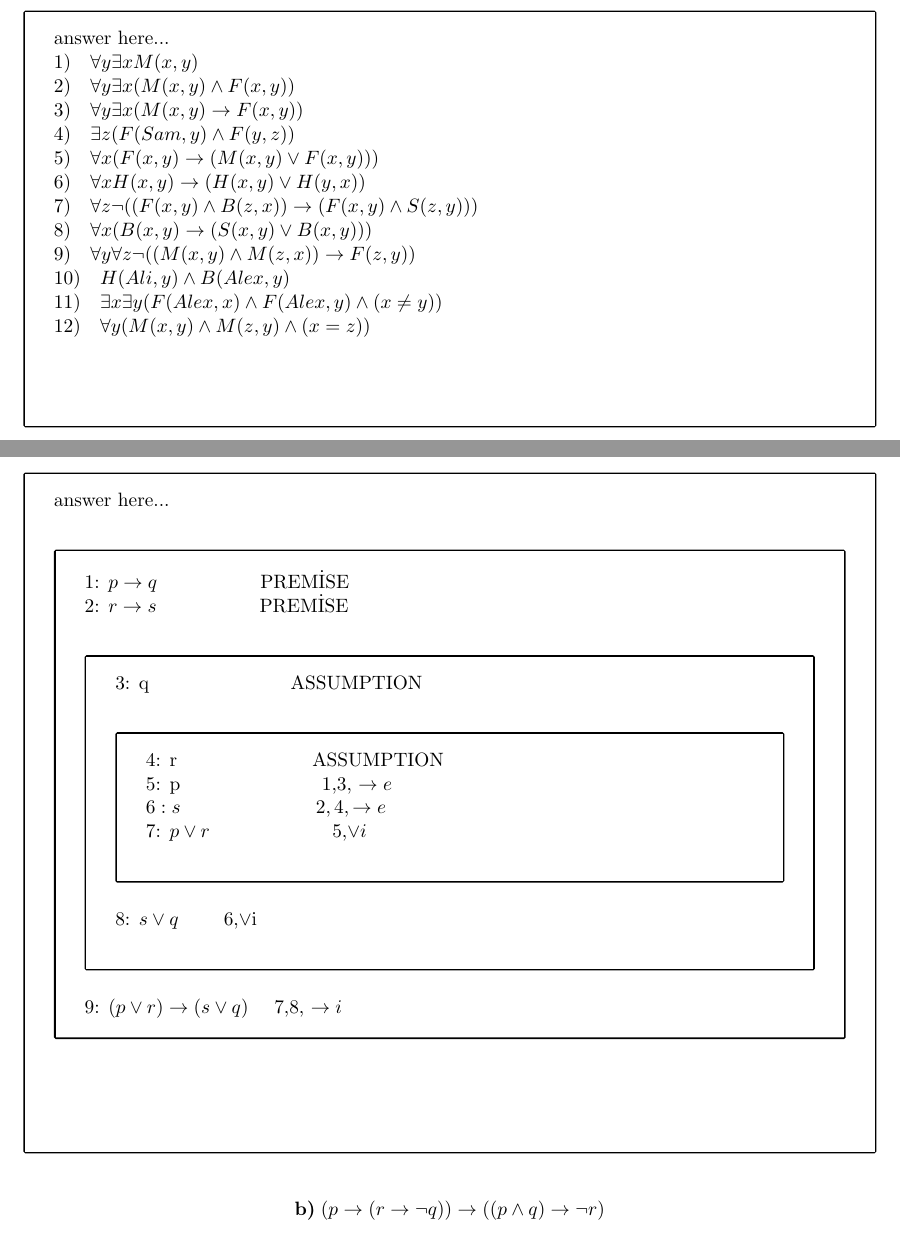
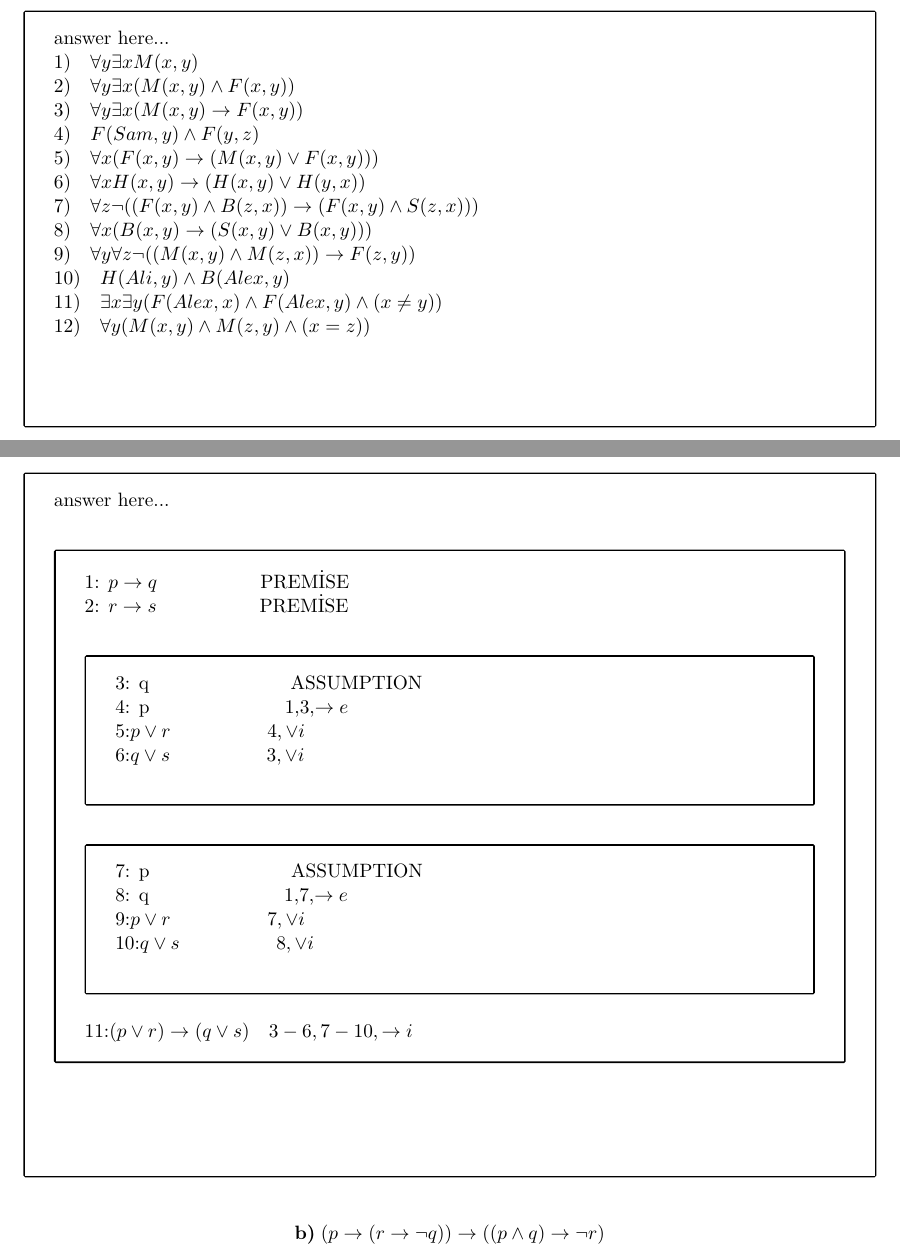
Before and after one commit to halide26/the1, a LaTeX document (the1.tex): two parts of pages 4 and 5 of 7, joined at a grey line, cut so that both start at the same text. Compiled offline with LaTeX, dvips and Ghostscript.

Commit message:
Add files via upload

```diff
--- a/the1.tex
+++ b/the1.tex
@@ -166,7 +166,7 @@
 %%%%%%%%%%%%%%%%%%%%%%%%%%%%%%%%%%%%%%%%%%%%%%%%%%%%%%%%%%%%%%%%%%%%%%%%%%%%%%%%%%%%%%
 
 \title{Discrete Computational Structures \\ Take Home Exam 1}
-\author{Name SURNAME \\ 1234567} % write your name and id
+\author{Halide YILMAZ \\ 2376150} % write your name and id
 \date{} % do not write any date
 
 %%%%%%%%%%%%%%%%%%%%%%%%%%%%%%%%%%%%%%%%%%%%%%%%%%%%%%%%%%%%%%%%%%%%%%%%%%%%%%%%%%%%%%
@@ -280,15 +280,16 @@ answer here...\\
 1)$\quad\forall y \exists x M(x,y)$\\
 2)$\quad\forall y \exists x (M(x,y)\land F(x,y))$\\
 3)$\quad\forall y \exists x(M(x,y)\rightarrow F(x,y))$\\
-4)$\quad\exists z(F(Sam,y)\land F(y,z))$\\
+4)$\quad F(Sam,y)\land F(y,z)$\\
 5)$\quad\forall x (F(x,y)\rightarrow(M(x,y)\lor F(x,y)))$\\
 6)$\quad\forall x H(x,y)\rightarrow(H(x,y)\lor H(y,x))$\\
-7)$\quad\forall z\neg((F(x,y)\land B(z,x))\rightarrow(F(x,y)\land S(z,y)))$\\
+7)$\quad\forall z\neg((F(x,y)\land B(z,x))\rightarrow(F(x,y)\land S(z,x)))$\\
 8)$\quad\forall x (B(x,y)\rightarrow (S(x,y)\lor B(x,y)))$\\
 9)$\quad\forall y\forall z \neg((M(x,y)\land M(z,x))\rightarrow F(z,y))$\\
 10)$\quad H(Ali,y)\land B(Alex,y)$\\
 11)$\quad\exists x \exists y (F(Alex,x)\land F(Alex,y)\land (x\neq y))$\\
 12)$\quad\forall y (M(x,y)\land M(z,y)\land (x=z))$\\
+
 \vspace{1cm} % remove this after your answer
 \end{tcolorbox}
 
@@ -307,15 +308,17 @@ answer here...\\
 2: $r \rightarrow s$ \quad\quad\quad\quad\quad PREMİSE \\
 \begin{tcolorbox}
 3: q \quad \quad \quad\quad\quad\quad\quad ASSUMPTION \\
+4: p\quad \quad \quad\quad\quad\quad\quad 1,3,$\rightarrow e$\\
+5:$p\lor r \quad \quad\quad\quad\quad 4,\lor i$\\
+6:$q\lor s \quad \quad\quad\quad\quad 3,\lor i$\\
+\end{tcolorbox}
 \begin{tcolorbox}
-4: r\quad\quad\quad\quad\quad\quad\quad ASSUMPTION\\
-5: p \quad \quad\quad\quad\quad\quad\quad 1,3, $\rightarrow e\\
-6: s  \quad \quad\quad\quad\quad\quad\quad 2,4, \rightarrow e$\\
-7: $p \lor r$ \quad\quad\quad\quad\quad\quad 5,$ \lor  i$\\
+7: p \quad \quad \quad\quad\quad\quad\quad ASSUMPTION \\
+8: q\quad \quad \quad\quad\quad\quad\quad 1,7,$\rightarrow e$\\
+9:$p\lor r \quad \quad\quad\quad\quad 7,\lor i$\\
+10:$q\lor s \quad \quad\quad\quad\quad 8,\lor i$\\
 \end{tcolorbox}
-8: $ s\lor q $ \quad\quad 6,$ \lor $i\\
-\end{tcolorbox}
-9: $(p\lor r) \rightarrow (s\lor q) $ \quad 7,8, $\rightarrow i$
+11:$(p\lor r)\rightarrow (q\lor s) \quad 3-6,7-10,\rightarrow i$
 \end{tcolorbox}
 \vspace{1cm} % remove this after your answer
 \end{tcolorbox}
```
Also changed, not shown: the1.tex (4 more changed lines).
